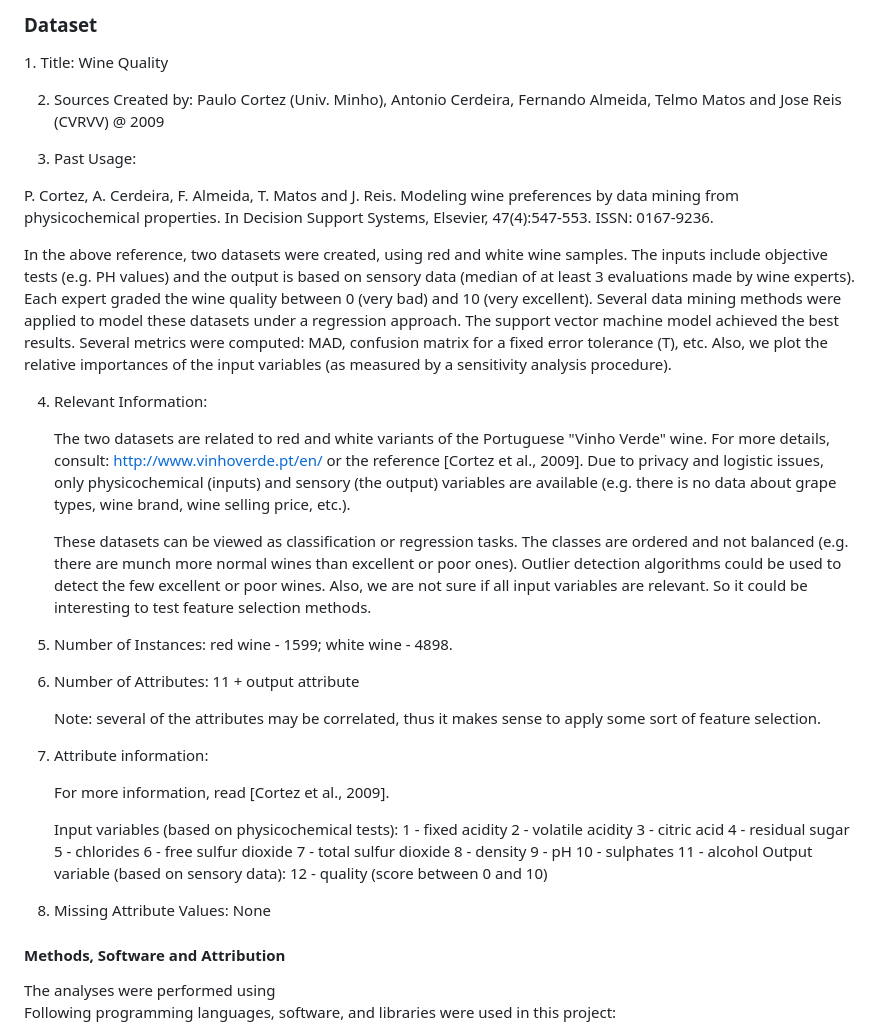
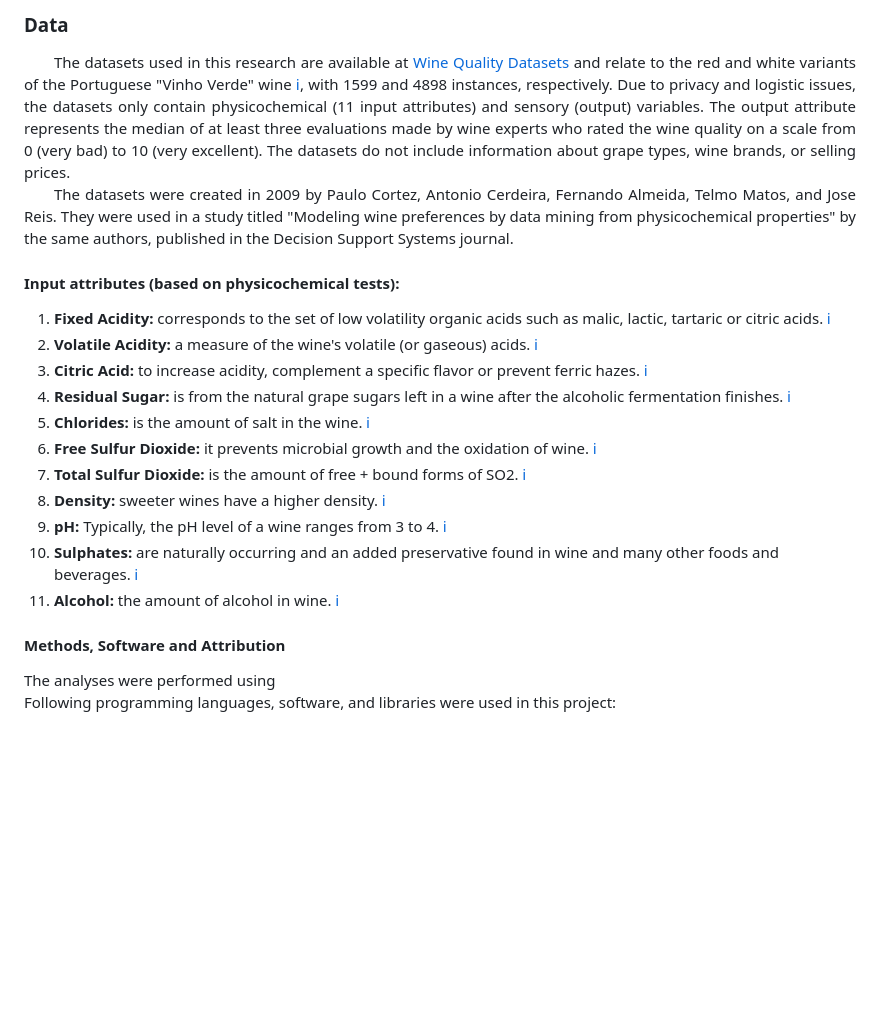
Before and after one commit to theidari/wine_quality, a Markdown page: README.md, the part around the change printed below. Drawn GitHub-style; blank space fills up the shorter version.

```diff
--- a/README.md
+++ b/README.md
@@ -11,66 +11,33 @@ and its vinho verde wine, primarily from the northwest region, has seen a 36% in
 </p>
-<h3>Dataset</h3>
+
+<h3>Data</h3>
 <p align="justify">
-1. Title: Wine Quality
+&emsp;&emsp;The datasets used in this research are available at <a href="http://www3.dsi.uminho.pt/pcortez/wine/">Wine Quality Datasets</a> and relate to the red and white variants of the Portuguese "Vinho Verde" wine <a href="https://www.vinhoverde.pt/en/homepage">ℹ</a>, with 1599 and 4898 instances, respectively. Due to privacy and logistic issues, the datasets only contain physicochemical (11 input attributes) and sensory (output) variables. The output attribute represents the median of at least three evaluations made by wine experts who rated the wine quality on a scale from 0 (very bad) to 10 (very excellent). The datasets do not include information about grape types, wine brands, or selling prices.<br>
+&emsp;&emsp;The datasets were created in 2009 by Paulo Cortez, Antonio Cerdeira, Fernando Almeida, Telmo Matos, and Jose Reis. They were used in a study titled "Modeling wine preferences by data mining from physicochemical properties" by the same authors, published in the Decision Support Systems journal.
+</p>
+<h4>Input attributes (based on physicochemical tests):</h4>
+<ol>
+<li><b>Fixed Acidity:</b> corresponds to the set of low volatility organic acids such as malic, lactic, tartaric or citric acids. <a href="https://sinatech.info/en/acetic-volatile-acidity-in-wine-cider-vinegars-and-juices/#:~:text=Fixed%20acidity%20corresponds%20to%20the,of%20a%20distillation%20process%3A%20formic">ℹ</a></li>
+<li><b>Volatile Acidity:</b> a measure of the wine's volatile (or gaseous) acids. <a href="https://extension.psu.edu/volatile-acidity-in-wine#:~:text=What%20Is%20Volatile%20Acidity%3F,smell%20and%20taste%20of%20vinegar.">ℹ</a></li>
+<li><b>Citric Acid:</b> to increase acidity, complement a specific flavor or prevent ferric hazes. <a href="https://wineserver.ucdavis.edu/industry-info/enology/methods-and-techniques/common-chemical-reagents/citric-acid#:~:text=Citric%20acid%20is%20often%20added,acid%20is%20its%20microbial%20instability.">ℹ</a></li>
+<li><b>Residual Sugar:</b> is from the natural grape sugars left in a wine after the alcoholic fermentation finishes. <a href="https://whicherridge.com.au/blog/what-is-residual-sugar-in-wine/#:~:text=Sweetness%20in%20wine%20is%20called,the%20sweeter%20the%20wine%20is.">ℹ</a></li>
+<li><b>Chlorides:</b> is the amount of salt in the wine. <a href="https://www.scielo.br/j/cta/a/HQsrPrPMNZYgRzSKtrjHyHh/?format=pdf&lang=en
+">ℹ</a></li>
+<li><b>Free Sulfur Dioxide:</b> it prevents microbial growth and the oxidation of wine. <a href="https://www.oiv.int/public/medias/7840/oiv-collective-expertise-document-so2-and-wine-a-review.pdf">ℹ</a></li>
+<li><b>Total Sulfur Dioxide:</b> is the amount of free + bound forms of SO2. <a href="https://www.oiv.int/public/medias/7840/oiv-collective-expertise-document-so2-and-wine-a-review.pdf">ℹ</a></li>
+<li><b>Density:</b> sweeter wines have a higher density. <a href="https://www.aqua-calc.com/page/density-table/substance/alcoholic-blank-beverage-coma-and-blank-wine-coma-and-blank-table-coma-and-blank-red-coma-and-blank-merlot">ℹ</a></li>
+<li><b>pH:</b> Typically, the pH level of a wine ranges from 3 to 4. <a href="https://www.winemag.com/2019/06/19/what-is-acidity-in-wine/">ℹ</a></li>
+<li><b>Sulphates:</b> are naturally occurring and an added preservative found in wine and many other foods and beverages. <a href="https://www.winedeals.com/blog/post/sulfites-in-wine-what-they-are-and-how-they-affect-you#:~:text=What%20Are%20Sulfites%20and%20Why,of%20yeast%20metabolism%20during%20fermentation.">ℹ</a></li>
+<li><b>Alcohol:</b> the amount of alcohol in wine. <a href="https://winefolly.com/tips/the-lightest-to-the-strongest-wine/">ℹ</a></li>
+</ol>
 
-2. Sources
-   Created by: Paulo Cortez (Univ. Minho), Antonio Cerdeira, Fernando Almeida, Telmo Matos and Jose Reis (CVRVV) @ 2009
 
-3. Past Usage:
 
-  P. Cortez, A. Cerdeira, F. Almeida, T. Matos and J. Reis.
-  Modeling wine preferences by data mining from physicochemical properties.
-  In Decision Support Systems, Elsevier, 47(4):547-553. ISSN: 0167-9236.
 
-  In the above reference, two datasets were created, using red and white wine samples.
-  The inputs include objective tests (e.g. PH values) and the output is based on sensory data
-  (median of at least 3 evaluations made by wine experts). Each expert graded the wine quality
-  between 0 (very bad) and 10 (very excellent). Several data mining methods were applied to model
-  these datasets under a regression approach. The support vector machine model achieved the
-  best results. Several metrics were computed: MAD, confusion matrix for a fixed error tolerance (T),
-  etc. Also, we plot the relative importances of the input variables (as measured by a sensitivity
-  analysis procedure).
 
-4. Relevant Information:
 
-   The two datasets are related to red and white variants of the Portuguese "Vinho Verde" wine.
-   For more details, consult: http://www.vinhoverde.pt/en/ or the reference [Cortez et al., 2009].
-   Due to privacy and logistic issues, only physicochemical (inputs) and sensory (the output) variables
-   are available (e.g. there is no data about grape types, wine brand, wine selling price, etc.).
 
-   These datasets can be viewed as classification or regression tasks.
-   The classes are ordered and not balanced (e.g. there are munch more normal wines than
-   excellent or poor ones). Outlier detection algorithms could be used to detect the few excellent
-   or poor wines. Also, we are not sure if all input variables are relevant. So
-   it could be interesting to test feature selection methods.
 
-5. Number of Instances: red wine - 1599; white wine - 4898.
-
-6. Number of Attributes: 11 + output attribute
-
-   Note: several of the attributes may be correlated, thus it makes sense to apply some sort of
-   feature selection.
-
-7. Attribute information:
-
-   For more information, read [Cortez et al., 2009].
-
-   Input variables (based on physicochemical tests):
-   1 - fixed acidity
-   2 - volatile acidity
-   3 - citric acid
-   4 - residual sugar
-   5 - chlorides
-   6 - free sulfur dioxide
-   7 - total sulfur dioxide
-   8 - density
-   9 - pH
-   10 - sulphates
-   11 - alcohol
-   Output variable (based on sensory data):
-   12 - quality (score between 0 and 10)
-
-8. Missing Attribute Values: None</P>
 <h4>Methods, Software and Attribution</h4>
 The analyses were performed using
 
```
Also changed, not shown: other parts of README.md (+1 -1 lines).
